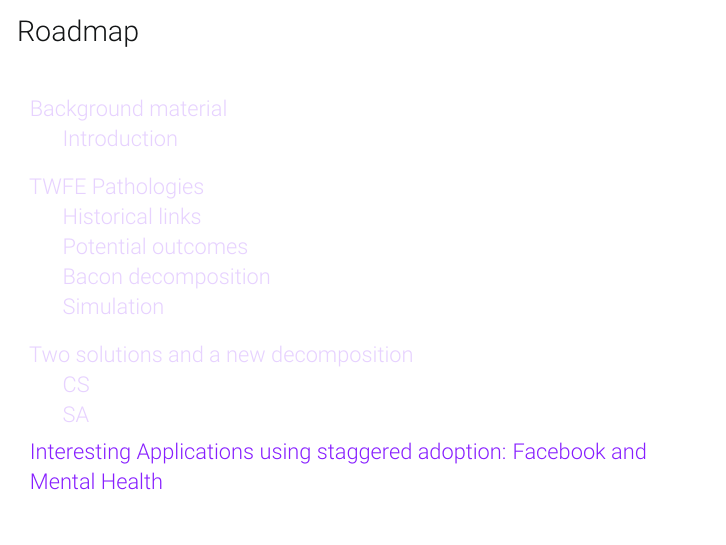
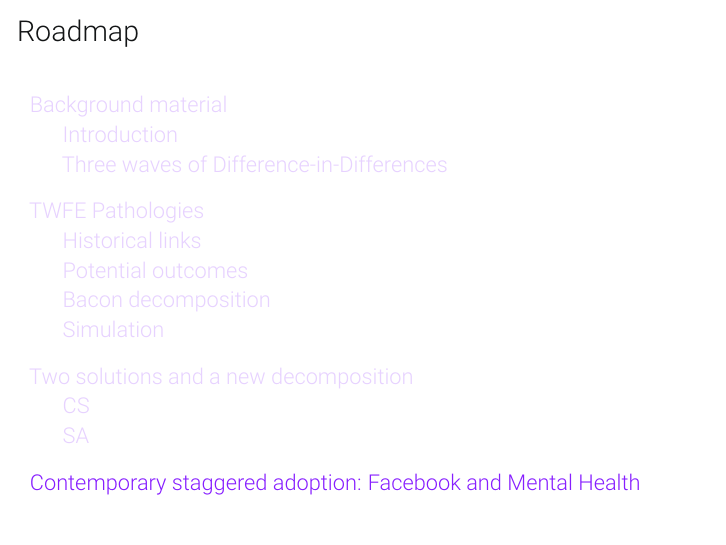
Before and after one commit to Mixtape-Sessions/Causal-Inference-2, LaTeX slides (Slides/Tex/pennstate.tex): page 113 of 140. Compiled offline with pdfLaTeX.

Commit message:
Last min changes

```diff
--- a/Slides/Tex/pennstate.tex
+++ b/Slides/Tex/pennstate.tex
@@ -1540,7 +1542,7 @@
 
 \end{frame}
 
-\section{Interesting Applications using staggered adoption: Facebook and Mental Health}
+\section{Contemporary staggered adoption: Facebook and Mental Health}
 
 
 
```
Also changed, not shown: Slides/Tex/pennstate.tex (2 more changed lines).
